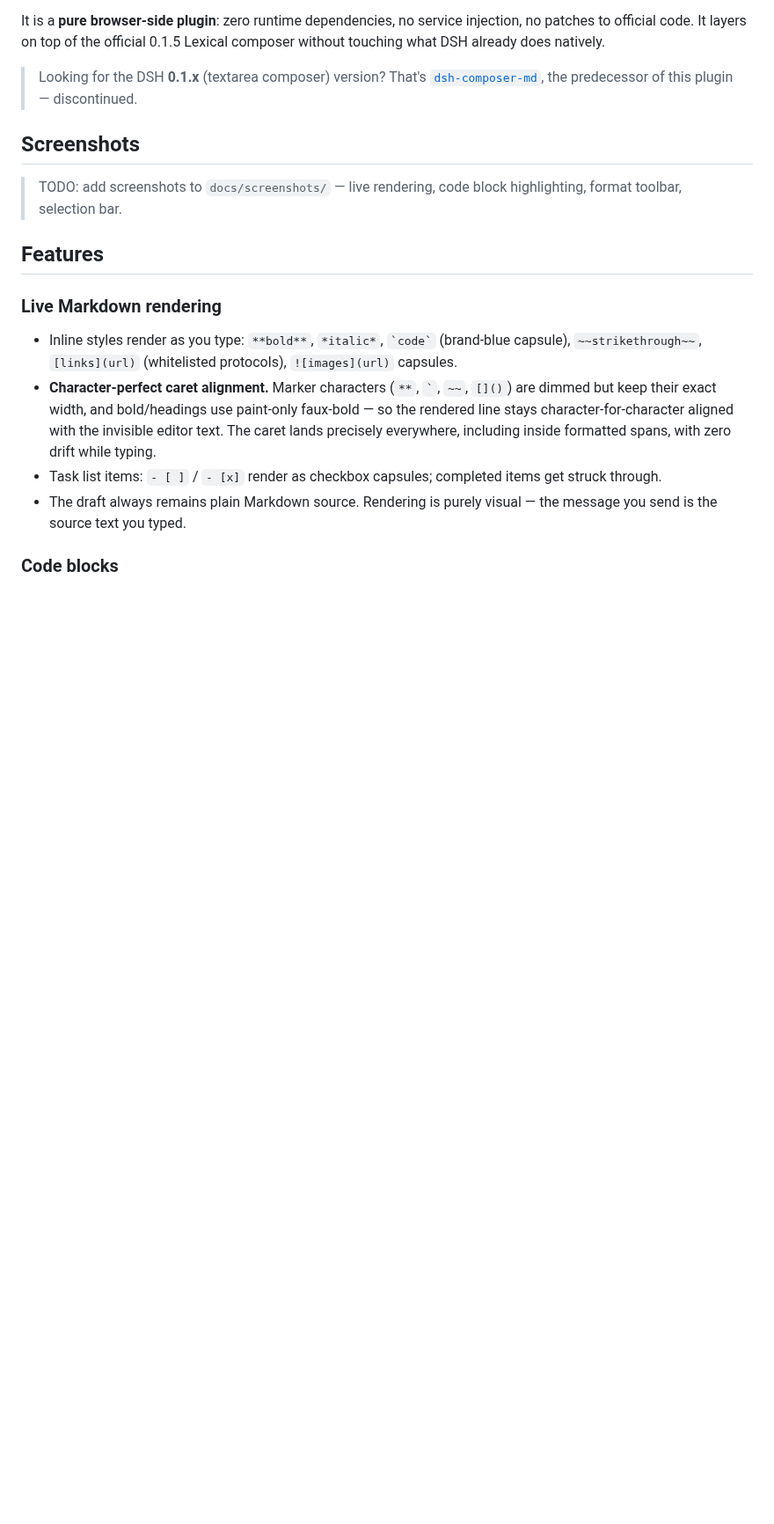
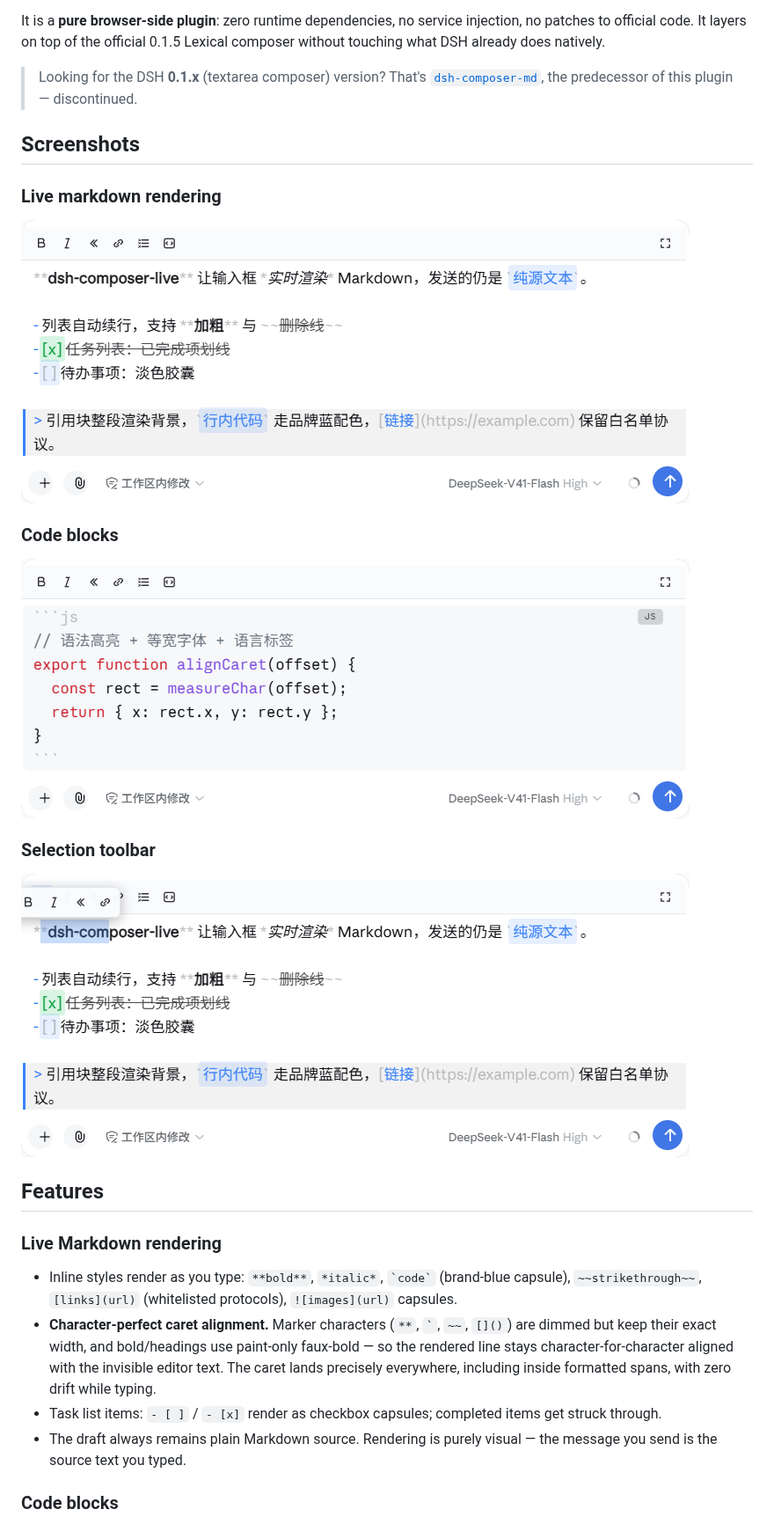
Before and after one commit to zeusxx/dsh-composer-live, a Markdown page: README.md, the part around the change. Shown at 88% size. GitHub-like rendering; pictures changed too: docs/screenshots/code-block.png (added), docs/screenshots/overview.png (added), docs/screenshots/selection-bar.png (added); blank space fills up the shorter version.

```diff
--- a/README.md
+++ b/README.md
@@ -16,7 +16,17 @@ It is a **pure browser-side plugin**: zero runtime dependencies, no service inje
 
 ## Screenshots
 
-> TODO: add screenshots to `docs/screenshots/` — live rendering, code block highlighting, format toolbar, selection bar.
+### Live markdown rendering
+
+![Live markdown rendering in the composer](docs/screenshots/overview.png)
+
+### Code blocks
+
+![Code block with syntax highlighting and language label](docs/screenshots/code-block.png)
+
+### Selection toolbar
+
+![Floating format bar above the selection](docs/screenshots/selection-bar.png)
 
 ## Features
 
```
Also changed, not shown: CHANGELOG.md (+5 -0 lines), README.zh-CN.md (+11 -1 lines), docs/screenshots/README.md (deleted, +0 -3 lines), 1 other file.
